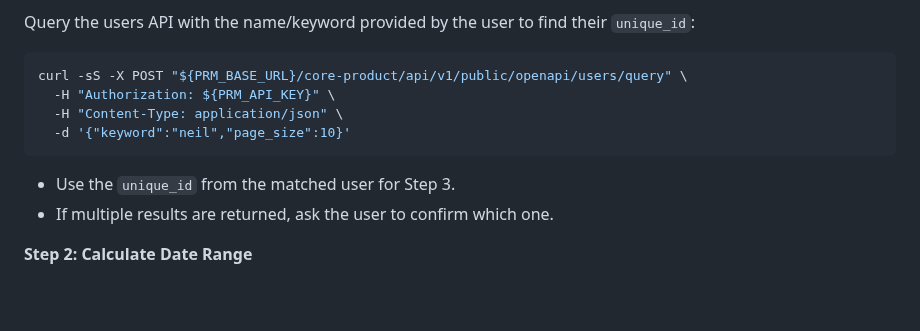
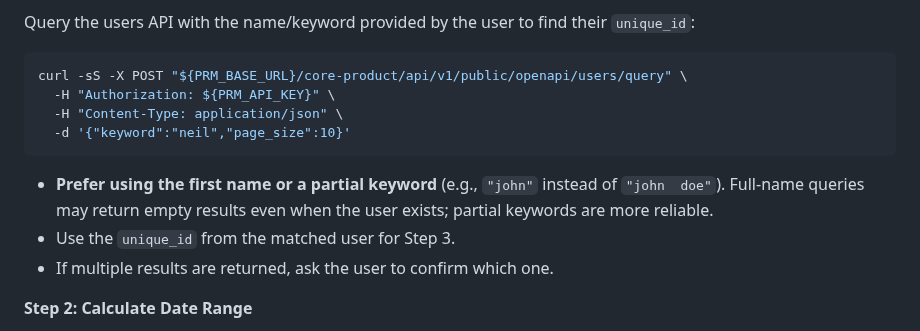
Before and after one commit to cawcut/skill-cawplan, a Markdown page: SKILL.md, the part around the change. GitHub-like rendering; blank space fills up the shorter version.

Commit message:
feat: update skill for better user finding

````diff
--- a/SKILL.md
+++ b/SKILL.md
@@ -122,6 +122,7 @@ curl -sS -X POST "${PRM_BASE_URL}/core-product/api/v1/public/openapi/users/query
   -d '{"keyword":"neil","page_size":10}'
 ```
 
+- **Prefer using the first name or a partial keyword** (e.g., `"john"` instead of `"john  doe"`). Full-name queries may return empty results even when the user exists; partial keywords are more reliable.
 - Use the `unique_id` from the matched user for Step 3.
 - If multiple results are returned, ask the user to confirm which one.
 
````
